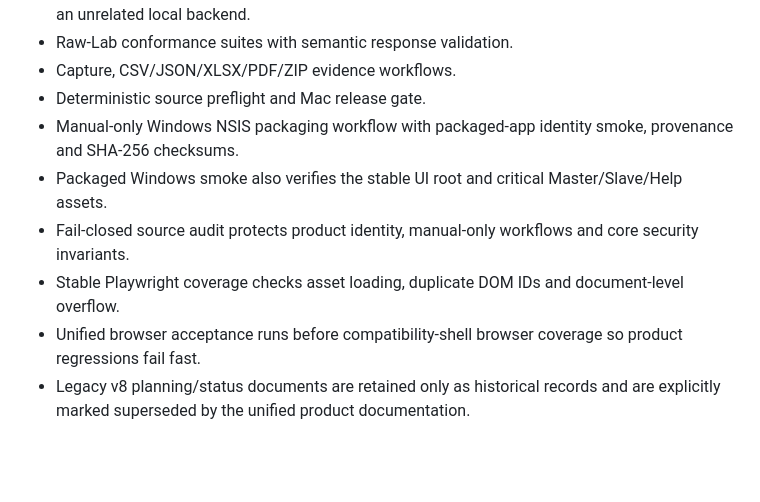
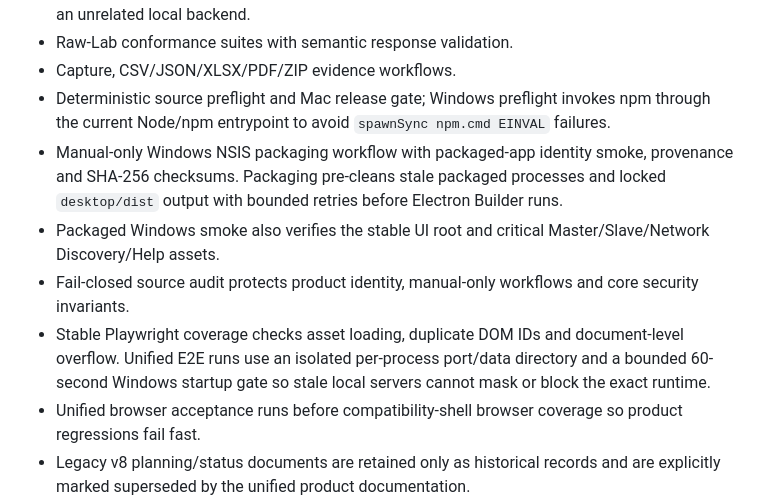
Before and after one commit to raohassandev/modbus-sniffer, a Markdown page: docs/RELEASE_NOTES_8.0.0.md, the part around the change. Drawn GitHub-style; blank space fills up the shorter version.

Commit message:
docs: document Windows preflight E2E and packaging fixes

```diff
--- a/docs/RELEASE_NOTES_8.0.0.md
+++ b/docs/RELEASE_NOTES_8.0.0.md
@@ -62,11 +62,11 @@ Supporting engineering workspaces include Traffic and Protocol Diagnostics, Regi
 - Desktop startup validates a per-process readiness token so a port race cannot attach the UI to an unrelated local backend.
 - Raw-Lab conformance suites with semantic response validation.
 - Capture, CSV/JSON/XLSX/PDF/ZIP evidence workflows.
-- Deterministic source preflight and Mac release gate.
-- Manual-only Windows NSIS packaging workflow with packaged-app identity smoke, provenance and SHA-256 checksums.
-- Packaged Windows smoke also verifies the stable UI root and critical Master/Slave/Help assets.
+- Deterministic source preflight and Mac release gate; Windows preflight invokes npm through the current Node/npm entrypoint to avoid `spawnSync npm.cmd EINVAL` failures.
+- Manual-only Windows NSIS packaging workflow with packaged-app identity smoke, provenance and SHA-256 checksums. Packaging pre-cleans stale packaged processes and locked `desktop/dist` output with bounded retries before Electron Builder runs.
+- Packaged Windows smoke also verifies the stable UI root and critical Master/Slave/Network Discovery/Help assets.
 - Fail-closed source audit protects product identity, manual-only workflows and core security invariants.
-- Stable Playwright coverage checks asset loading, duplicate DOM IDs and document-level overflow.
+- Stable Playwright coverage checks asset loading, duplicate DOM IDs and document-level overflow. Unified E2E runs use an isolated per-process port/data directory and a bounded 60-second Windows startup gate so stale local servers cannot mask or block the exact runtime.
 - Unified browser acceptance runs before compatibility-shell browser coverage so product regressions fail fast.
 - Legacy v8 planning/status documents are retained only as historical records and are explicitly marked superseded by the unified product documentation.
 
```
